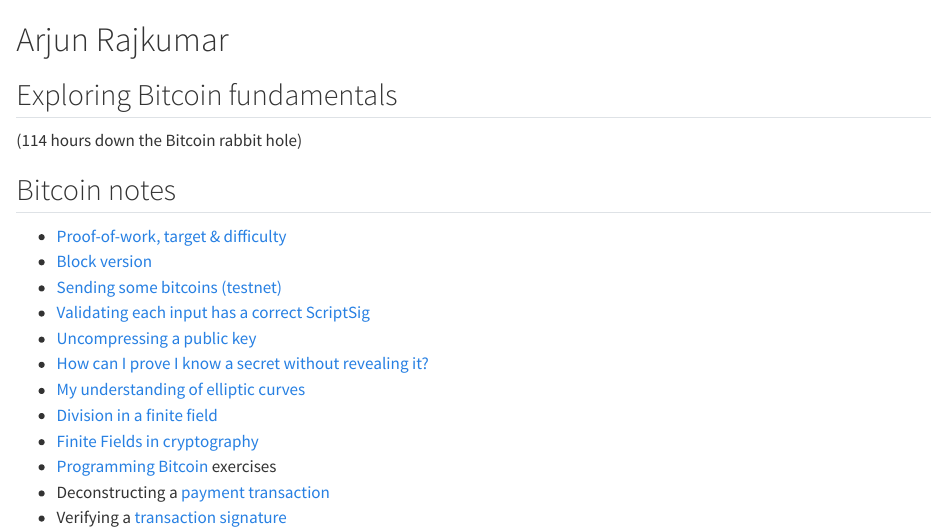
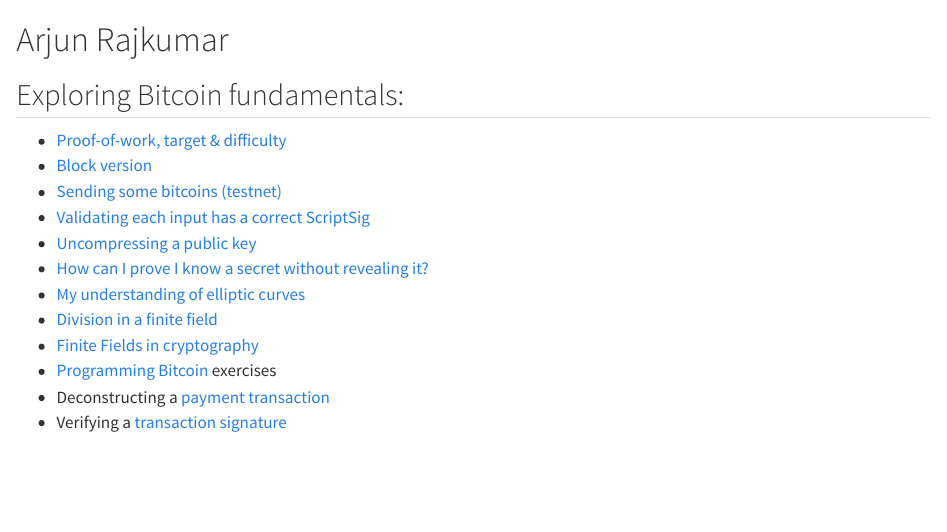
Before and after one commit to arjunrajkumar/arjunrajkumar.github.io, a Quarto document (pages/index.qmd): the page in a window 1100 px wide, from its top. Rendered offline with R 4.5, knitr and Pandoc in place of Quarto, with nearby package versions.

Commit message:
Simplify home page to the Bitcoin post list

````diff
--- a/pages/index.qmd
+++ b/pages/index.qmd
@@ -12,15 +12,4 @@
 
 # Arjun Rajkumar
 
-<div class="bitcoin-intro">
-<h2 class="subtitle">Exploring Bitcoin fundamentals</h2>
-<p class="learning-progress">(114 hours down the Bitcoin rabbit hole)</p>
-</div>
-
-```{=html}
-<section id="proof-of-work" aria-label="Bitcoin learning notes by month" hidden>
-  <div class="proof-heading">
-    <button id="proof-previous" class="proof-month-button" type="button" aria-label="Previous month" aria-controls="proof-days"><svg viewBox="0 0 24 24" aria-hidden="true" focusable="false"><path d="m15 6-6 6 6 6"/></svg></button>
-    <p id="proof-range" aria-live="polite"></p>
-    <button id="proof-next" class="proof-month-button" type="button" aria-label="Next month" aria-controls="proof-days"><svg viewBox="0 0 24 24" aria-hidden="true" focusable="false"><path d="m9 6 6 6-6 6"/></svg></button>
-    <p class="proof-hint">
+<h2 class="subtitle">Exploring Bitcoin fundamentals:</h2>
````
Also changed, not shown: _quarto/home.html, pages/index.qmd (10 more changed lines).
